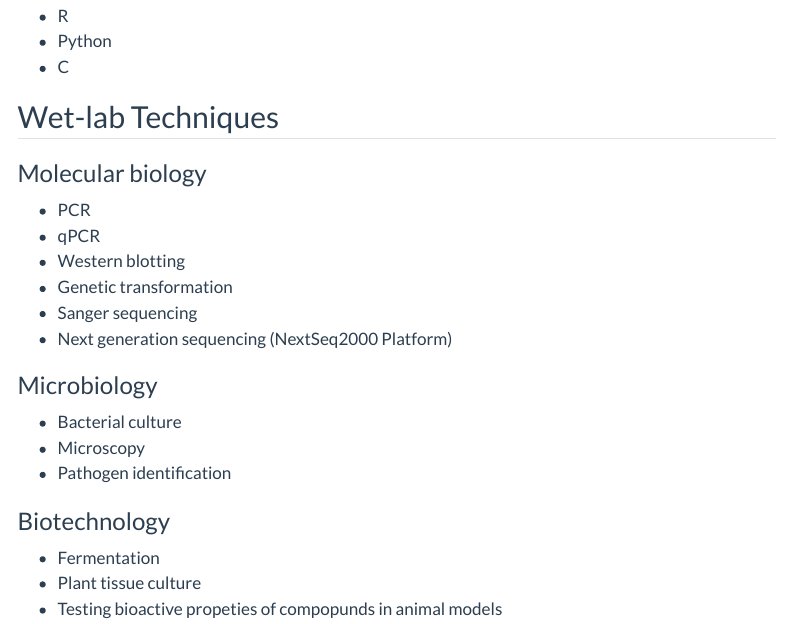
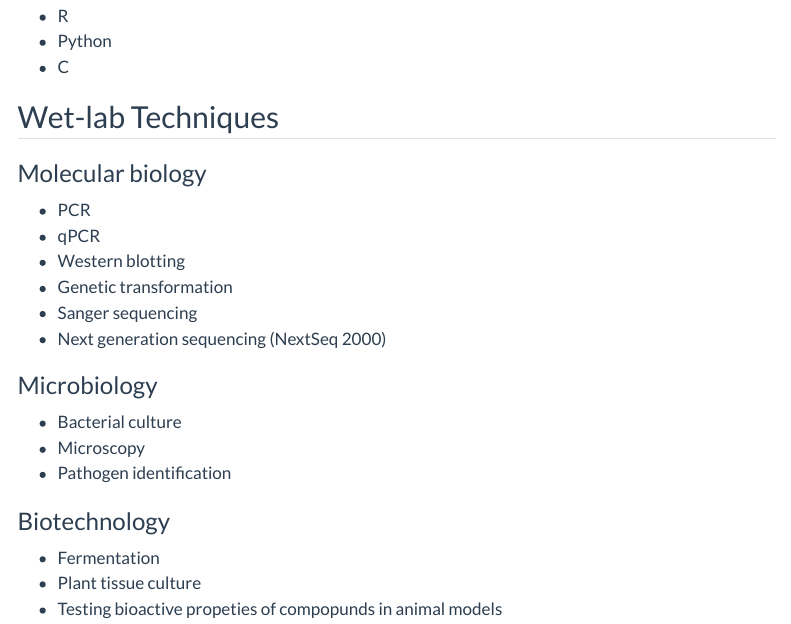
Before and after one commit to tamim-ahsan/tamim-ahsan.github.io, a Quarto document (skillset.qmd): the page in a window 1100 px wide, from 300 px down. Rendered offline with R 4.5, knitr and Pandoc in place of Quarto, with nearby package versions; menus at the side of the page are left out.

Commit message:
My website first setup

```diff
--- a/skillset.qmd
+++ b/skillset.qmd
@@ -5,31 +5,37 @@ editor: visual
 ---
 
 ## Bioinformatics
-- Genome assembly and annotation
-- Functional genomics
-- Network analysis
-- Unimodal and multimodal data analyses
+
+-   Genome assembly and annotation
+-   Functional genomics
+-   Network analysis
+-   Unimodal and multimodal data analyses
 
 ## Programming Languages
-- R
-- Python
-- C
+
+-   R
+-   Python
+-   C
 
 ## Wet-lab Techniques
+
 ### Molecular biology
-- PCR
-- qPCR
-- Western blotting
-- Genetic transformation
-- Sanger sequencing
-- Next generation sequencing (NextSeq2000 Platform)
+
+-   PCR
+-   qPCR
+-   Western blotting
+-   Genetic transformation
+-   Sanger sequencing
+-   Next generation sequencing (NextSeq 2000)
 
 ### Microbiology
-- Bacterial culture
-- Microscopy
-- Pathogen identification
+
+-   Bacterial culture
+-   Microscopy
+-   Pathogen identification
 
 ### Biotechnology
-- Fermentation
-- Plant tissue culture
-- Testing bioactive propeties of compopunds in animal models
+
+-   Fermentation
+-   Plant tissue culture
+-   Testing bioactive propeties of compopunds in animal models
```
Also changed, not shown: cv.qmd (+1 -1 lines), docs/search.json (added), 33 other files.
